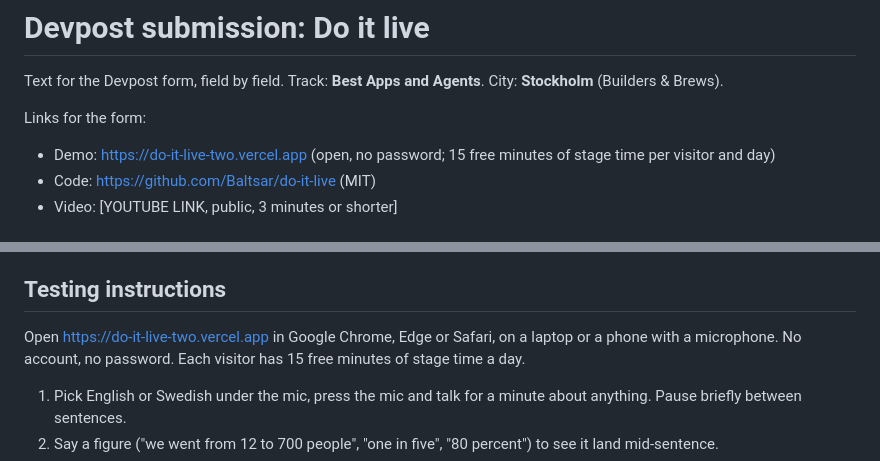
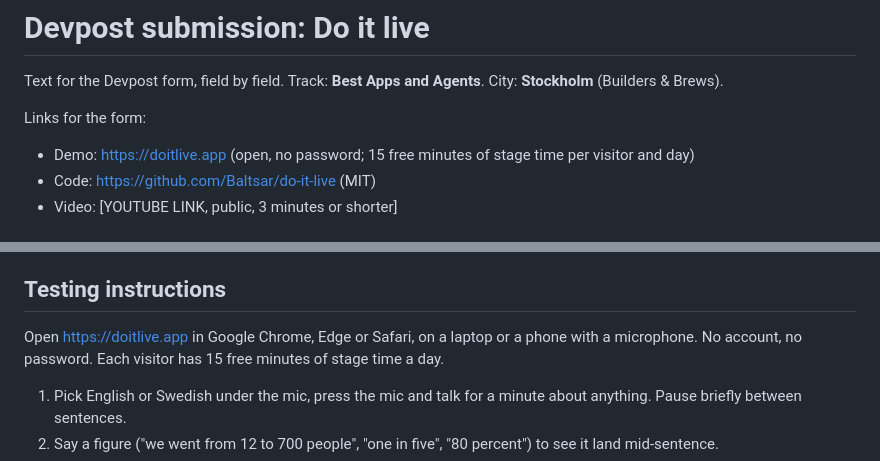
Before and after one commit to Baltsar/do-it-live, a Markdown page: docs/submission.md, 2 parts joined by grey strips. GitHub-like rendering.

```diff
--- a/docs/submission.md
+++ b/docs/submission.md
@@ -3,7 +3,7 @@
 Text for the Devpost form, field by field. Track: **Best Apps and Agents**. City: **Stockholm** (Builders & Brews).
 
 Links for the form:
-- Demo: https://do-it-live-two.vercel.app (open, no password; 15 free minutes of stage time per visitor and day)
+- Demo: https://doitlive.app (open, no password; 15 free minutes of stage time per visitor and day)
 - Code: https://github.com/Baltsar/do-it-live (MIT)
 - Video: [YOUTUBE LINK, public, 3 minutes or shorter]
 
@@ -86,7 +86,7 @@ Nebius Token Factory, NVIDIA Nemotron 3.5 Lightning, NVIDIA Nemotron 3 Ultra, NV
 
 ## Testing instructions
 
-Open https://do-it-live-two.vercel.app in Google Chrome, Edge or Safari, on a laptop or a phone with a microphone. No account, no password. Each visitor has 15 free minutes of stage time a day.
+Open https://doitlive.app in Google Chrome, Edge or Safari, on a laptop or a phone with a microphone. No account, no password. Each visitor has 15 free minutes of stage time a day.
 
 1. Pick English or Swedish under the mic, press the mic and talk for a minute about anything. Pause briefly between sentences.
 2. Say a figure ("we went from 12 to 700 people", "one in five", "80 percent") to see it land mid-sentence.
```
Also changed, not shown: README.md (+2 -2 lines), public/icon-192.png (added), public/icon-512.png (added), 13 other files.
